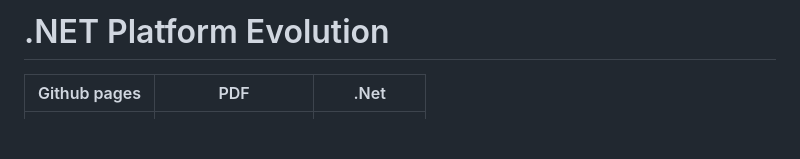
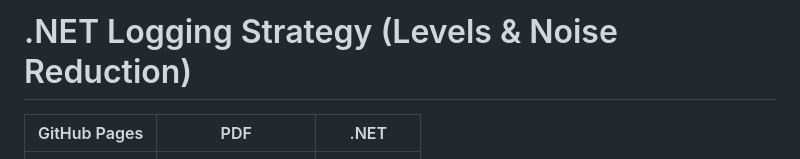
Before and after one commit to Nicolas-Cousin-Tech-Solutions/dotnet-logging-strategy, a Markdown page: README.md, the part around one of its changes. Drawn GitHub-style; blank space fills up the shorter version.

```diff
--- a/README.md
+++ b/README.md
@@ -1,4 +1,4 @@
-# .NET Platform Evolution
+# .NET Logging Strategy (Levels & Noise Reduction)
 
-| Github pages | PDF | .Net |
+| GitHub Pages | PDF | .NET |
 | ------------ | --- | ---- |
```
Also changed, not shown: other parts of README.md (+30 -22 lines).
